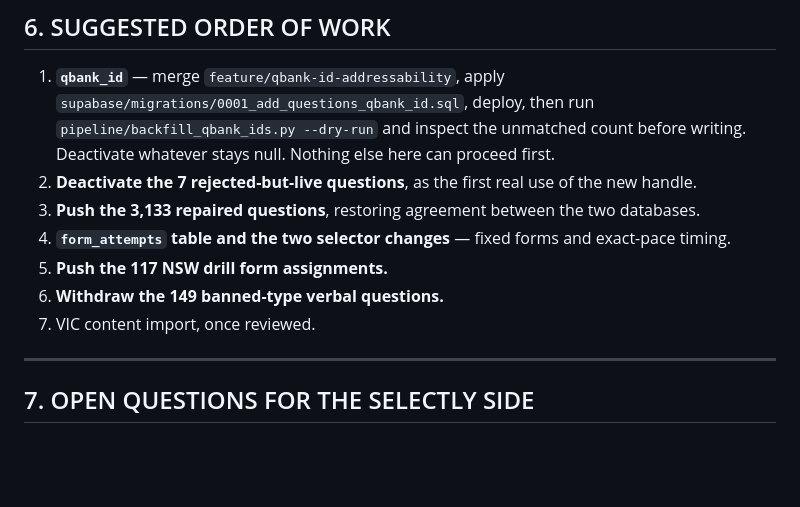
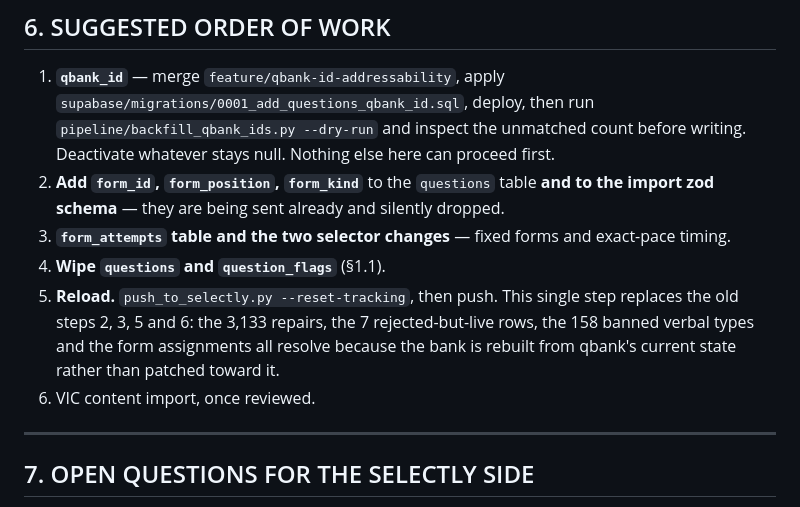
Before and after one commit to qamaradn/qbank, a Markdown page: pdfs/selectly_implementation_HANDOVER.md, the part around one of its changes. Drawn GitHub-style; blank space fills up the shorter version.

```diff
--- a/pdfs/selectly_implementation_HANDOVER.md
+++ b/pdfs/selectly_implementation_HANDOVER.md
@@ -260,13 +298,16 @@ never been looked at by a human.
    `supabase/migrations/0001_add_questions_qbank_id.sql`, deploy, then run
    `pipeline/backfill_qbank_ids.py --dry-run` and inspect the unmatched count before
    writing. Deactivate whatever stays null. Nothing else here can proceed first.
-2. **Deactivate the 7 rejected-but-live questions**, as the first real use of the new handle.
-3. **Push the 3,133 repaired questions**, restoring agreement between the two databases.
-4. **`form_attempts` table and the two selector changes** — fixed forms and exact-pace
+2. **Add `form_id`, `form_position`, `form_kind`** to the `questions` table **and to the
+   import zod schema** — they are being sent already and silently dropped.
+3. **`form_attempts` table and the two selector changes** — fixed forms and exact-pace
    timing.
-5. **Push the 117 NSW drill form assignments.**
-6. **Withdraw the 149 banned-type verbal questions.**
-7. VIC content import, once reviewed.
+4. **Wipe `questions` and `question_flags`** (§1.1).
+5. **Reload.** `push_to_selectly.py --reset-tracking`, then push. This single step replaces
+   the old steps 2, 3, 5 and 6: the 3,133 repairs, the 7 rejected-but-live rows, the 158
+   banned verbal types and the form assignments all resolve because the bank is rebuilt
+   from qbank's current state rather than patched toward it.
+6. VIC content import, once reviewed.
 
 ---
 
```
Also changed, not shown: other parts of pdfs/selectly_implementation_HANDOVER.md (+55 -17 lines).
